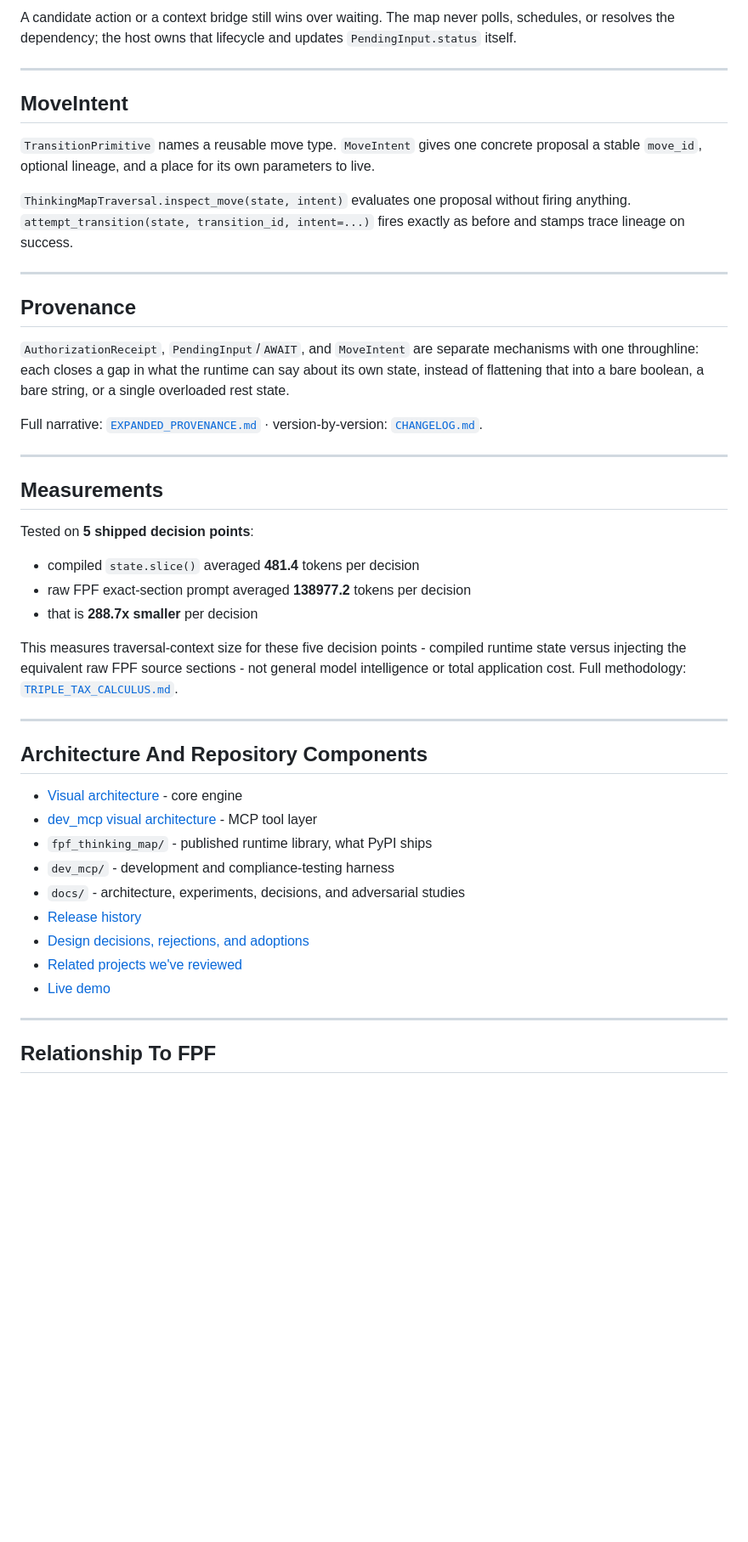
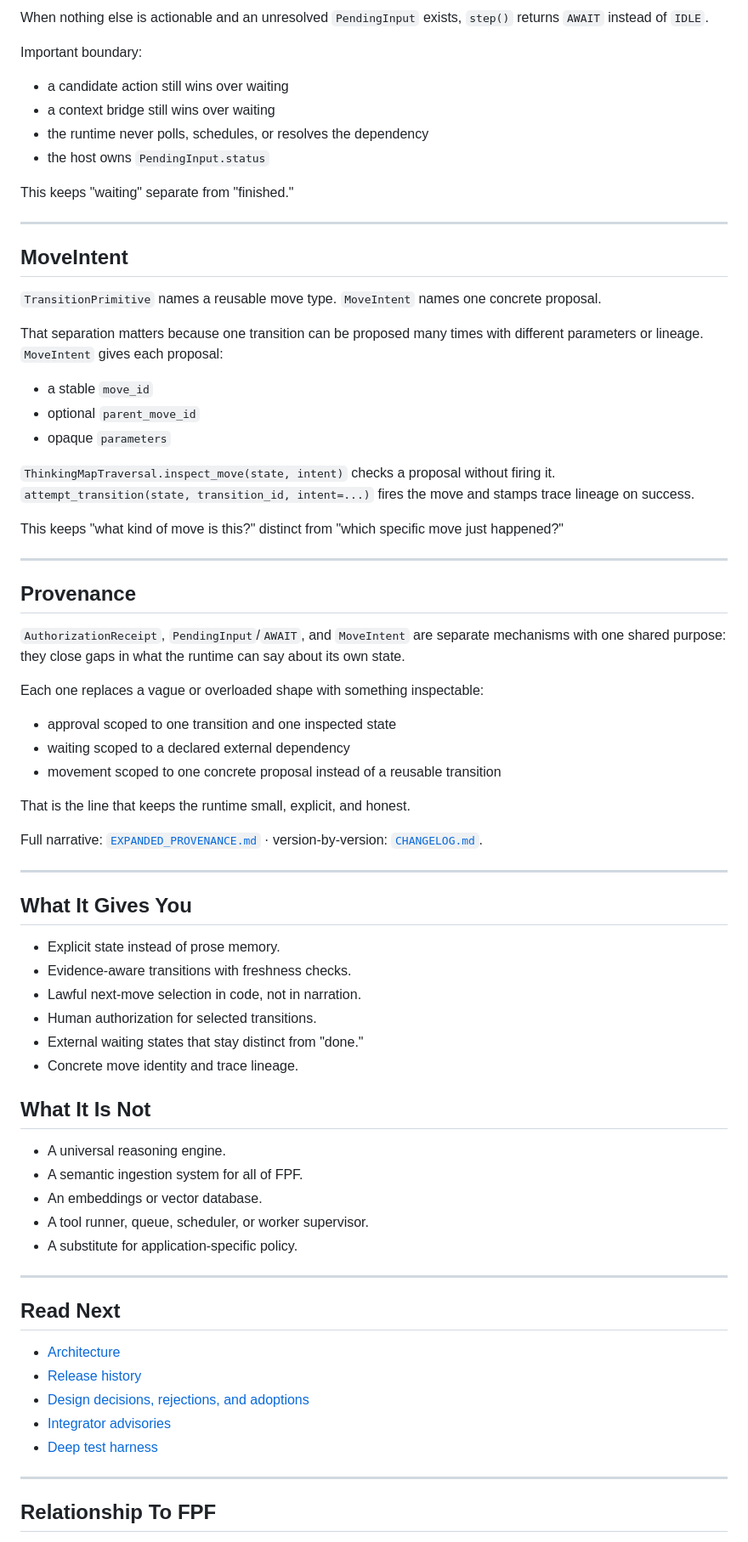
Before and after one commit to igareosh/fpf-agentic-thinking-map, a Markdown page: README.md, the part around one of its changes. Shown at 85% size. Rendered like a GitHub page; blank space fills up the shorter version.

Commit message:
Rebalance README toward runtime semantics

```diff
--- a/README.md
+++ b/README.md
@@ -179,60 +111,84 @@ unresolved `PendingInput` exists, `step()` returns `AWAIT` instead of `IDLE`.
 
-A candidate action or a context bridge still wins over waiting. The map never
-polls, schedules, or resolves the dependency; the host owns that lifecycle and
-updates `PendingInput.status` itself.
+When nothing else is actionable and an unresolved `PendingInput` exists,
+`step()` returns `AWAIT` instead of `IDLE`.
+
+Important boundary:
+
+- a candidate action still wins over waiting
+- a context bridge still wins over waiting
+- the runtime never polls, schedules, or resolves the dependency
+- the host owns `PendingInput.status`
+
+This keeps "waiting" separate from "finished."
 
 ---
 
 ## MoveIntent
 
-`TransitionPrimitive` names a reusable move type. `MoveIntent` gives one
-concrete proposal a stable `move_id`, optional lineage, and a place for its
-own parameters to live.
+`TransitionPrimitive` names a reusable move type. `MoveIntent` names one
+concrete proposal.
 
-`ThinkingMapTraversal.inspect_move(state, intent)` evaluates one proposal
-without firing anything. `attempt_transition(state, transition_id, intent=...)`
-fires exactly as before and stamps trace lineage on success.
+That separation matters because one transition can be proposed many times with
+different parameters or lineage. `MoveIntent` gives each proposal:
+
+- a stable `move_id`
+- optional `parent_move_id`
+- opaque `parameters`
+
+`ThinkingMapTraversal.inspect_move(state, intent)` checks a proposal without
+firing it. `attempt_transition(state, transition_id, intent=...)` fires the
+move and stamps trace lineage on success.
+
+This keeps "what kind of move is this?" distinct from "which specific move
+just happened?"
 
 ---
 
 ## Provenance
 
 `AuthorizationReceipt`, `PendingInput`/`AWAIT`, and `MoveIntent` are separate
-mechanisms with one throughline: each closes a gap in what the runtime can say
-about its own state, instead of flattening that into a bare boolean, a bare
-string, or a single overloaded rest state.
+mechanisms with one shared purpose: they close gaps in what the runtime can
+say about its own state.
+
+Each one replaces a vague or overloaded shape with something inspectable:
+
+- approval scoped to one transition and one inspected state
+- waiting scoped to a declared external dependency
+- movement scoped to one concrete proposal instead of a reusable transition
+
+That is the line that keeps the runtime small, explicit, and honest.
 
 Full narrative: [`EXPANDED_PROVENANCE.md`](docs/deep/EXPANDED_PROVENANCE.md)
 · version-by-version: [`CHANGELOG.md`](CHANGELOG.md).
 
 ---
 
-## Measurements
+## What It Gives You
 
-Tested on **5 shipped decision points**:
+- Explicit state instead of prose memory.
+- Evidence-aware transitions with freshness checks.
+- Lawful next-move selection in code, not in narration.
+- Human authorization for selected transitions.
+- External waiting states that stay distinct from "done."
+- Concrete move identity and trace lineage.
 
-- compiled `state.slice()` averaged **481.4** tokens per decision
-- raw FPF exact-section prompt averaged **138977.2** tokens per decision
-- that is **288.7x smaller** per decision
+## What It Is Not
 
-This measures traversal-context size for these five decision points - compiled
-runtime state versus injecting the equivalent raw FPF source sections - not
-general model intelligence or total application cost. Full methodology:
-[`TRIPLE_TAX_CALCULUS.md`](docs/deep/TRIPLE_TAX_CALCULUS.md).
+- A universal reasoning engine.
+- A semantic ingestion system for all of FPF.
+- An embeddings or vector database.
+- A tool runner, queue, scheduler, or worker supervisor.
+- A substitute for application-specific policy.
 
 ---
 
-## Architecture And Repository Components
+## Read Next
 
-- [Visual architecture](ARCHITECTURE.md) - core engine
-- [dev_mcp visual architecture](dev_mcp/ARCHITECTURE.md) - MCP tool layer
-- `fpf_thinking_map/` - published runtime library, what PyPI ships
-- `dev_mcp/` - development and compliance-testing harness
-- `docs/` - architecture, experiments, decisions, and adversarial studies
-- [Release history](https://github.com/igareosh/fpf-agentic-thinking-map/releases)
+- [Architecture](ARCHITECTURE.md)
+- [Release history](docs/VERSION_TRACKER.md)
 - [Design decisions, rejections, and adoptions](docs/DECISIONS_REJECTIONS_ADOPTIONS.md)
-- [Related projects we've reviewed](docs/RELATED_PROJECTS.md)
-- [Live demo](https://igareosh.github.io/fpf-agentic-thinking-map/demos/)
+- [Integrator advisories](docs/deep/ADVISORIES.md)
+- [Deep test harness](dev_mcp/README.md)
 
 ---
 
```
Also changed, not shown: other parts of README.md (+13 -108 lines).
